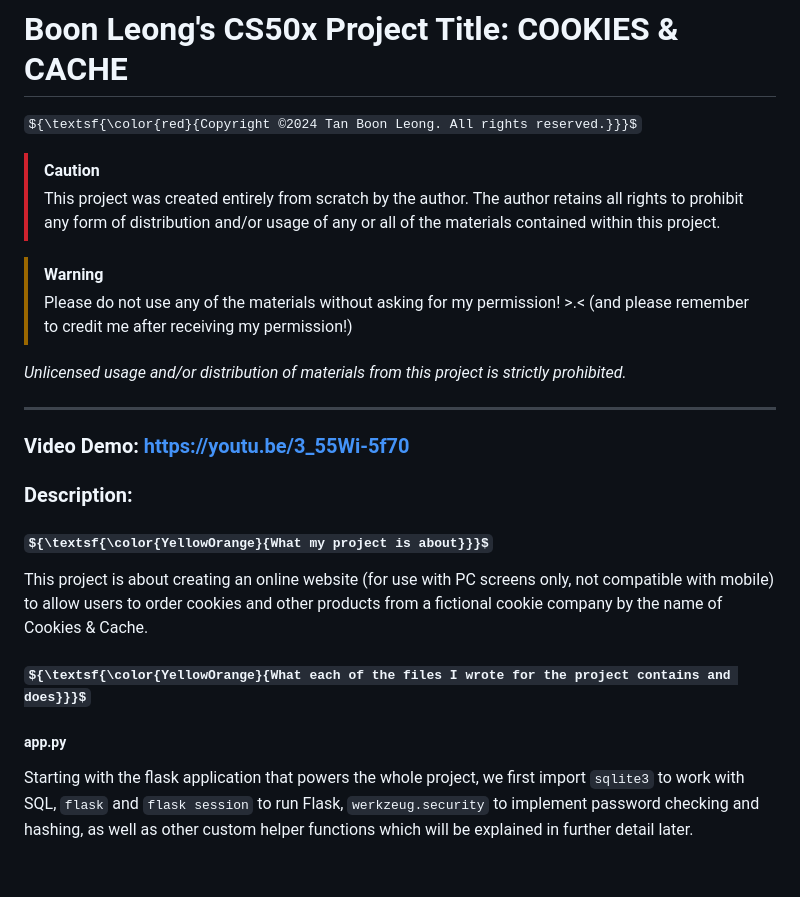
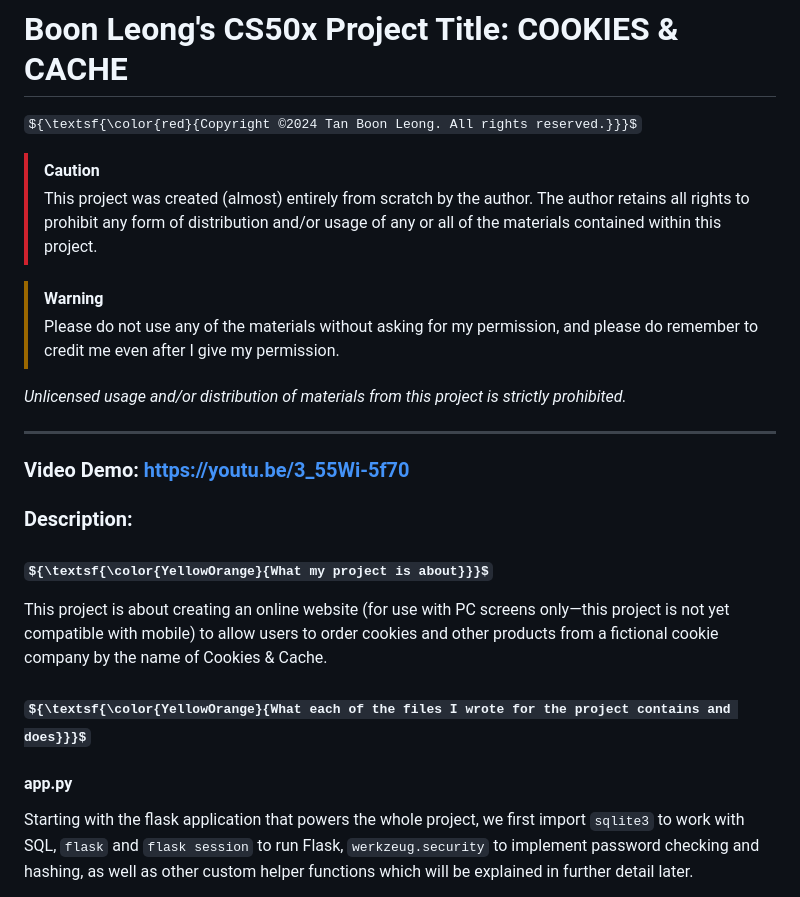
Before and after one commit to boonleongtan/CookiesNCache, a Markdown page: README.md, the part around the change printed below. GitHub-like rendering; some formulas as TeX source; blank space fills up the shorter version.

Commit message:
Update README.md
Signed-off-by: BL Tan <152669643+boonleongtan@users.noreply.github.com>

```diff
--- a/README.md
+++ b/README.md
@@ -2,12 +2,10 @@
 ${\textsf{\color{red}{Copyright ©2024 Tan Boon Leong. All rights reserved.}}}$
 
 > [!CAUTION]
-> This project was created entirely from scratch by the author.
-> The author retains all rights to prohibit any form of distribution and/or usage of any or all of the materials contained within this project.
+> This project was created (almost) entirely from scratch by the author. The author retains all rights to prohibit any form of distribution and/or usage of any or all of the materials contained within this project.
 
 > [!WARNING]
-> Please do not use any of the materials without asking for my permission! >.<
-> (and please remember to credit me after receiving my permission!)
+> Please do not use any of the materials without asking for my permission, and please do remember to credit me even after I give my permission.
 
 *Unlicensed usage and/or distribution of materials from this project is strictly prohibited.*
 
@@ -16,12 +14,12 @@ ${\textsf{\color{red}{Copyright ©2024 Tan Boon Leong. All rights reserved.}}}$
 ### Video Demo:  https://youtu.be/3_55Wi-5f70
 ### Description:
 
-#### ${\textsf{\color{YellowOrange}{What my project is about}}}$
-This project is about creating an online website (for use with PC screens only, not compatible with mobile) to allow users to order cookies and other products from a fictional cookie company by the name of Cookies & Cache.
+### ${\textsf{\color{YellowOrange}{What my project is about}}}$
+This project is about creating an online website (for use with PC screens only—this project is not yet compatible with mobile) to allow users to order cookies and other products from a fictional cookie company by the name of Cookies & Cache.
 
-#### ${\textsf{\color{YellowOrange}{What each of the files I wrote for the project contains and does}}}$
+### ${\textsf{\color{YellowOrange}{What each of the files I wrote for the project contains and does}}}$
 
-##### app.py
+#### app.py
 Starting with the flask application that powers the whole project, we first import `sqlite3` to work with SQL, `flask` and `flask session` to run Flask, `werkzeug.security` to implement password checking and hashing, as well as other custom helper functions which will be explained in further detail later.
 
 Next we configure the app to allow Flask to run, and customise the jinja filter for the usd function.
```
Also changed, not shown: other parts of README.md (+20 -20 lines).
